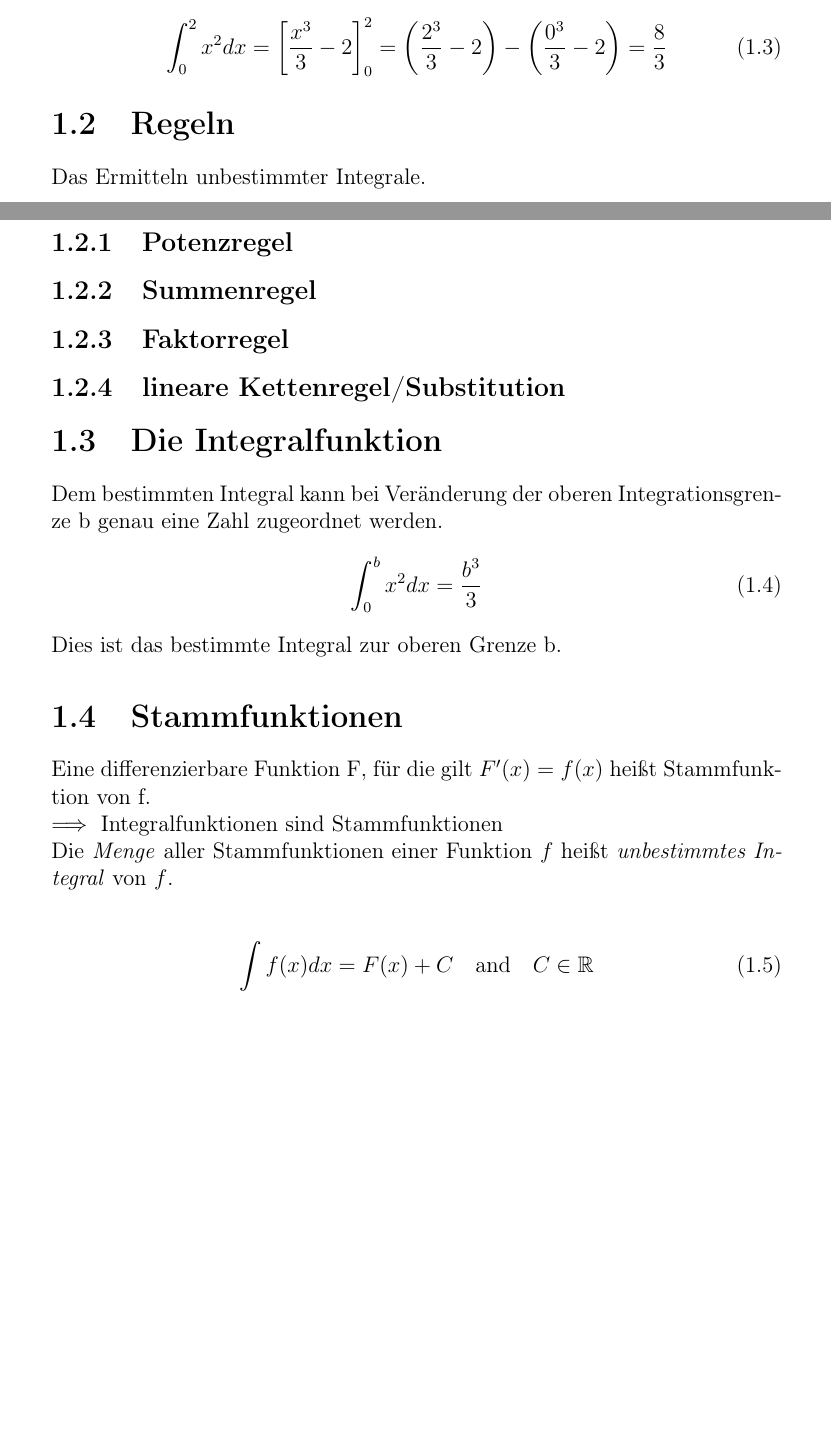
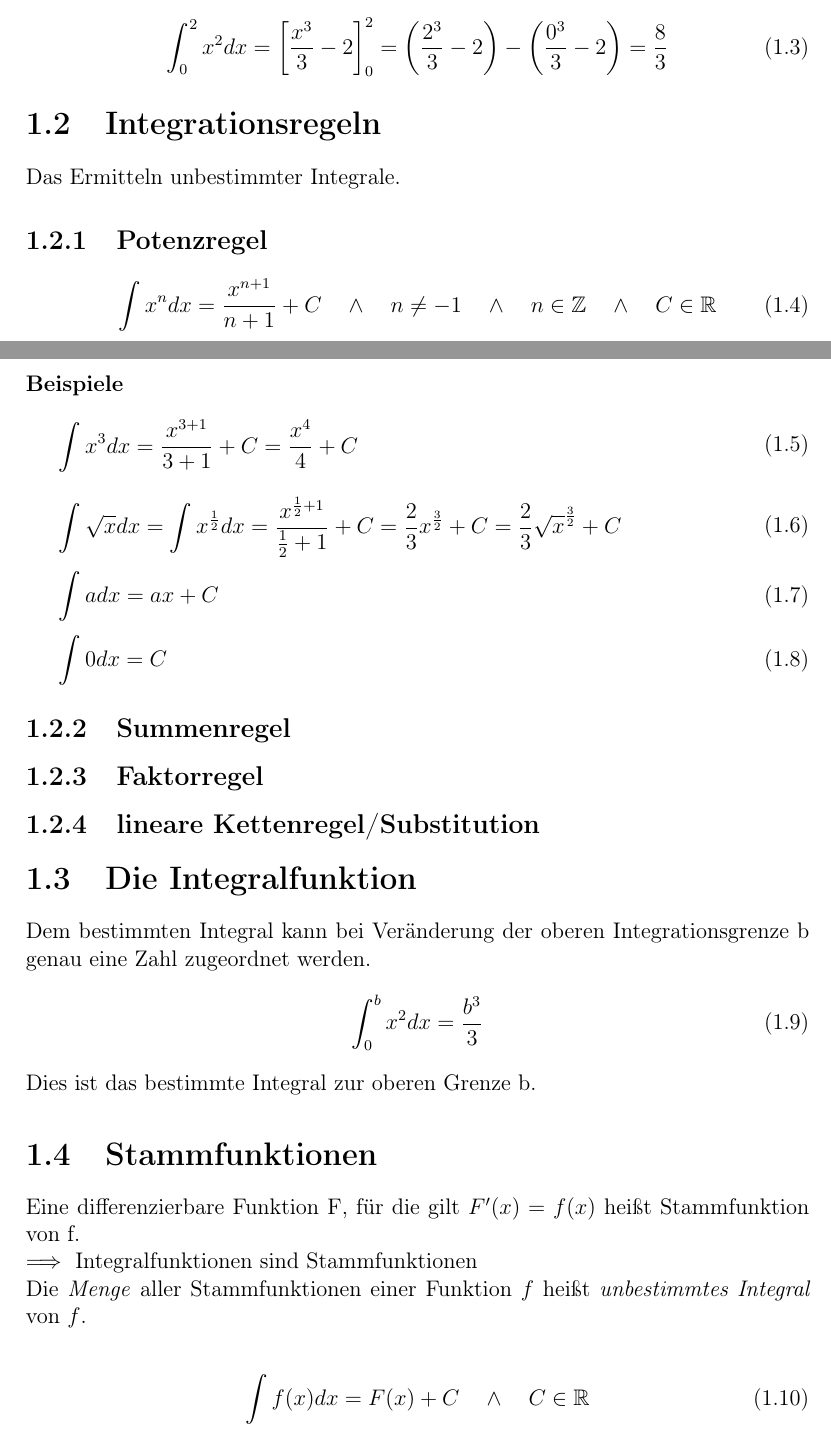
Before and after one commit to SimonFredrich/Abiturvorbereitung, a LaTeX document (Mathematik/abiturvorbereitung_ma.tex): two parts of pages 3 and 4 of 5, joined at a grey line, cut so that both start at the same text, the shorter picture padded with empty space. Compiled offline with pdfLaTeX.

Commit message:
Potenzregel + Beispiele

```diff
--- a/Mathematik/abiturvorbereitung_ma.tex
+++ b/Mathematik/abiturvorbereitung_ma.tex
@@ -2,7 +2,8 @@
 \usepackage[utf8]{inputenc}
 \usepackage[german]{babel}
 \usepackage[T1]{fontenc}
-\usepackage{amsmath}
+\usepackage{amsmath, nccmath}
+\usepackage{geometry}
 \usepackage{amsfonts}
 \usepackage{amssymb}
 
@@ -39,9 +40,36 @@ Mit $C=-2$:
 \int_{0}^{2} x^2 dx = \left[\frac{x^3}{3}-2\right]_0^2=\left(\frac{2^3}{3}-2\right)-\left(\frac{0^3}{3}-2\right)=\frac{8}{3}
 \end{equation}
 
-\section{Regeln}
+\section{Integrationsregeln}
 Das Ermitteln unbestimmter Integrale.
 \subsection{Potenzregel}
+\begin{equation}
+\int x^n dx = \frac{x^{n+1}}{n+1}+C\quad \land \quad n\neq-1\quad \land \quad n\in \mathbb{Z}\quad \land \quad  C\in \mathbb{R}
+\end{equation}
+\subsubsection{Beispiele}
+
+\begin{fleqn}[\parindent]
+\begin{equation}
+\begin{split}
+\int x^3 dx = \frac{x^{3+1}}{3+1}+C = \frac{x^{4}}{4}+C
+\end{split}
+\end{equation}
+\begin{equation}
+\begin{split}
+\int \sqrt{x} dx = \int x^{\frac{1}{2}} dx = \frac{x^{\frac{1}{2}+1}}{\frac{1}{2}+1}+C=\frac{2}{3}x^{\frac{3}{2}}+C=\frac{2}{3}\sqrt{x}^{\frac{3}{2}}+C
+\end{split}
+\end{equation}
+\begin{equation}
+\begin{split}
+\int adx = ax+C
+\end{split}
+\end{equation}
+\begin{equation}
+\begin{split}
+\int 0dx = C
+\end{split}
+\end{equation}
+\end{fleqn}
 
 \subsection{Summenregel}
 \subsection{Faktorregel}
@@ -62,7 +90,7 @@ Die \emph{Menge} aller Stammfunktionen einer Funktion $f$ heißt \emph{unbestimm
 
 \begin{equation}
 \begin{aligned}
-\int f(x) dx=F(x)+C \quad \textrm{and} \quad C\in \mathbb{R}
+\int f(x) dx=F(x)+C \quad \land \quad C\in \mathbb{R}
 \end{aligned}
 \end{equation}
 
```
Also changed, not shown: Mathematik/abiturvorbereitung_ma.pdf.
